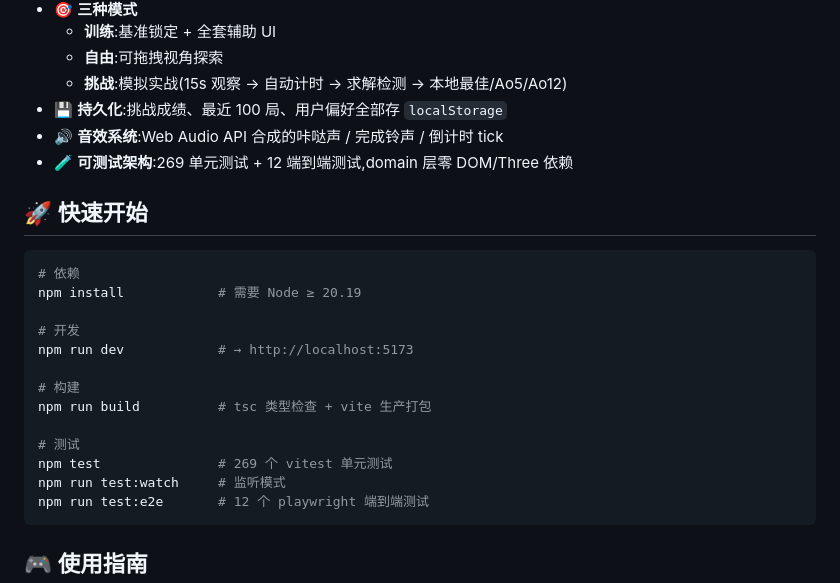
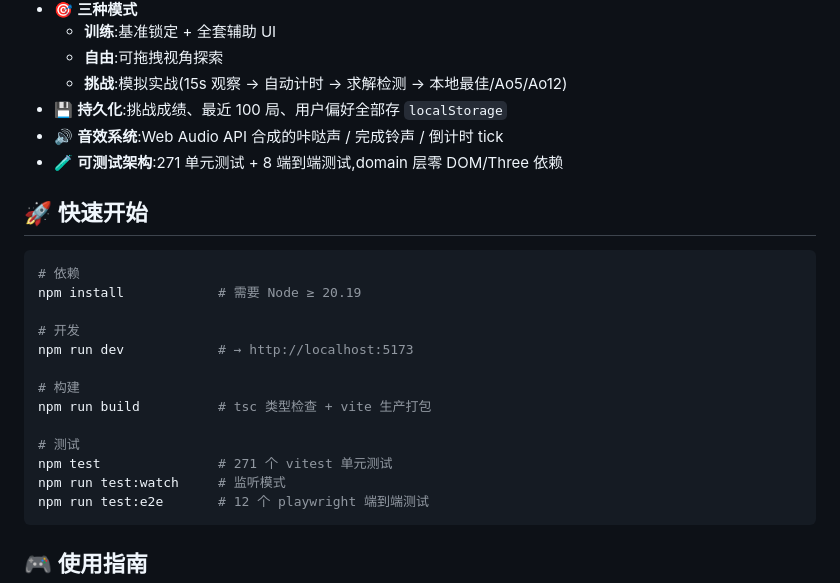
Before and after one commit to nvrenshiren/mofang, a Markdown page: README.md, the part around the change. Drawn GitHub-style.

````diff
--- a/README.md
+++ b/README.md
@@ -37,7 +37,7 @@
   - **挑战**:模拟实战(15s 观察 → 自动计时 → 求解检测 → 本地最佳/Ao5/Ao12)
 - 💾 **持久化**:挑战成绩、最近 100 局、用户偏好全部存 `localStorage`
 - 🔊 **音效系统**:Web Audio API 合成的咔哒声 / 完成铃声 / 倒计时 tick
-- 🧪 **可测试架构**:269 单元测试 + 12 端到端测试,domain 层零 DOM/Three 依赖
+- 🧪 **可测试架构**:271 单元测试 + 8 端到端测试,domain 层零 DOM/Three 依赖
 
 ## 🚀 快速开始
 
@@ -52,7 +52,7 @@ npm run dev            # → http://localhost:5173
 npm run build          # tsc 类型检查 + vite 生产打包
 
 # 测试
-npm test               # 269 个 vitest 单元测试
+npm test               # 271 个 vitest 单元测试
 npm run test:watch     # 监听模式
 npm run test:e2e       # 12 个 playwright 端到端测试
 ```
````
Also changed, not shown: README.en.md (+2 -2 lines).
